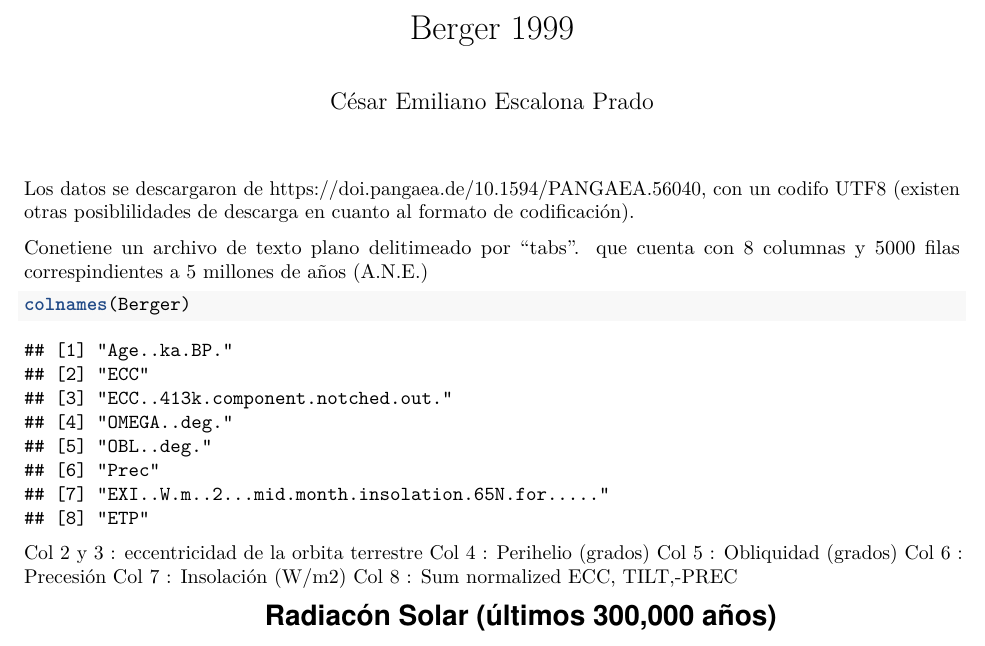
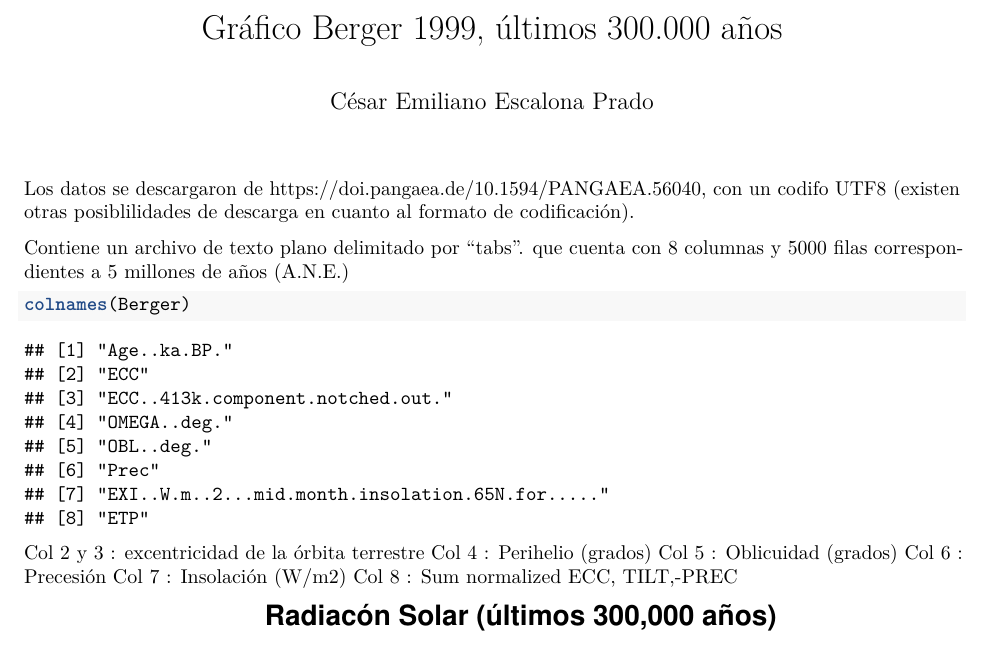
Before and after one commit to CEEP10101991/CambioClimatico, an R Markdown document (ccMilankovitch/berger.Rmd): part of the page, cut at the place of the change. The pictures show the output file ccMilankovitch/berger.pdf that the author committed with the source.

Commit message:
Add files via upload

````diff
--- a/ccMilankovitch/berger.Rmd
+++ b/ccMilankovitch/berger.Rmd
@@ -1,9 +1,10 @@
 ---
-title: "Berger 1999"
+title: " Gráfico Berger 1999, últimos 300.000 años "
 author: "César Emiliano Escalona Prado"
 
 output: pdf_document
 ---
+
 
 Los datos se descargaron de [https://doi.pangaea.de/10.1594/PANGAEA.56040](https://doi.pangaea.de/10.1594/PANGAEA.56040), con un codifo UTF8 (existen otras posiblilidades de descarga en cuanto al formato de codificación).
 
@@ -13,14 +14,14 @@ BErger300<-Berger[2:300,]
 
 ```
 
-Conetiene un archivo de texto plano delitimeado por "tabs". que cuenta con 8 columnas y 5000 filas correspindientes a 5 millones de años (A.N.E.)
+Contiene un archivo de texto plano delimitado por "tabs". que cuenta con 8 columnas y 5000 filas correspondientes a 5 millones de años (A.N.E.)
 
 ```{r}
 colnames(Berger)
 ```
-Col 2 y 3 : eccentricidad de la orbita terrestre
+Col 2 y 3 : excentricidad de la órbita terrestre
 Col 4 : Perihelio (grados)
-Col 5 : Obliquidad (grados)
+Col 5 : Oblicuidad (grados)
 Col 6 : Precesión
 Col 7 : Insolación (W/m2)
 Col 8 : Sum normalized ECC, TILT,-PREC
````
Also changed, not shown: ccMilankovitch/berger.pdf.
